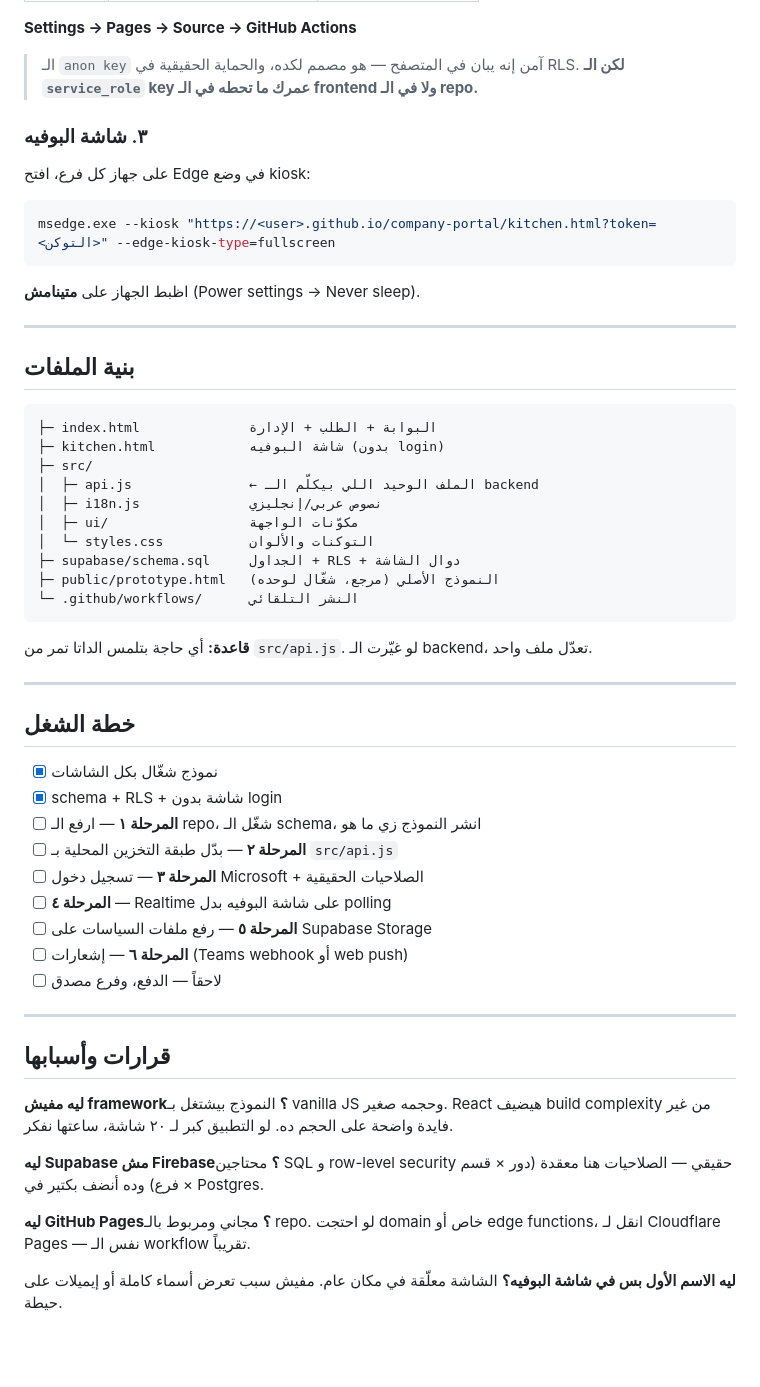
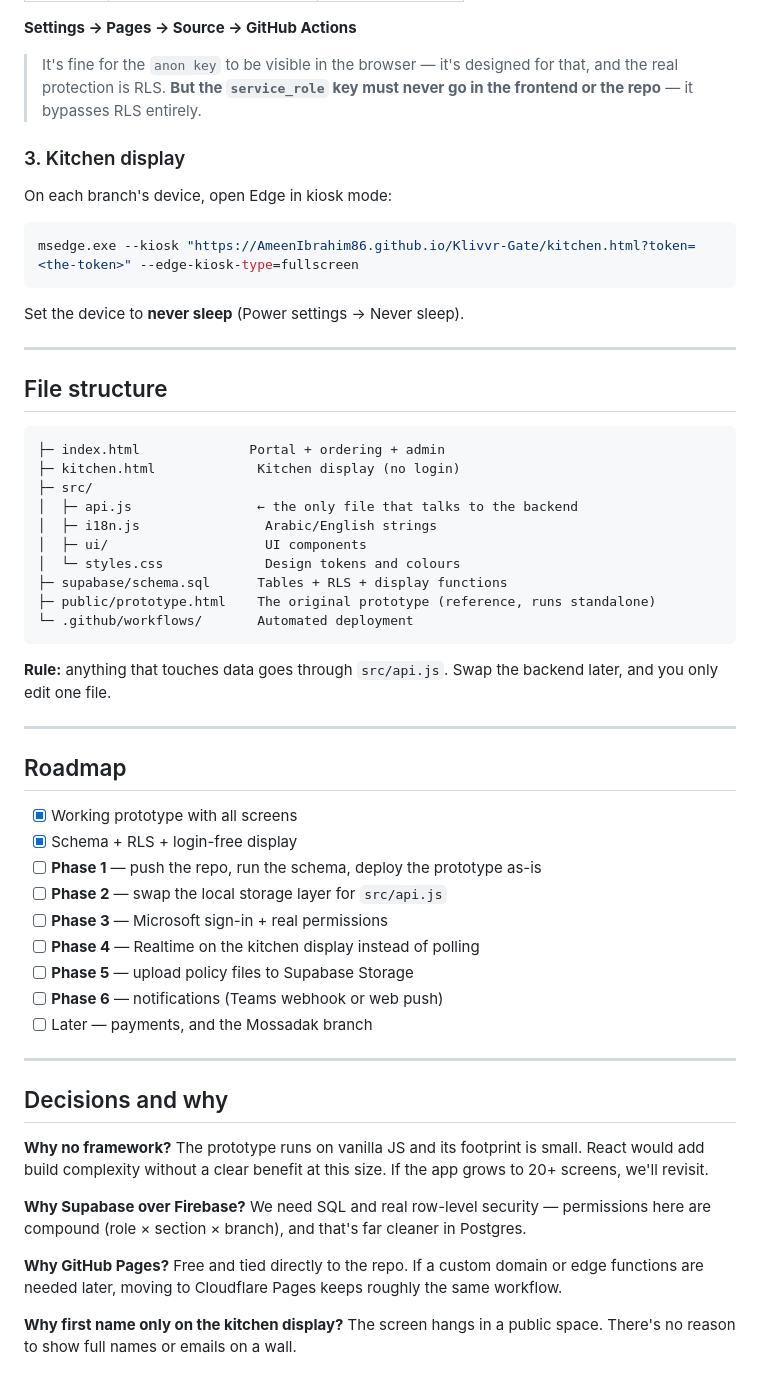
Before and after one commit to AmeenIbrahim86/Klivvr-Gate, a Markdown page: README.md, the part around one of its changes. Rendered like a GitHub page; blank space fills up the shorter version.

````diff
--- a/README.md
+++ b/README.md
@@ -75,58 +75,58 @@ git push -u origin main
 
 **Settings → Pages → Source → GitHub Actions**
 
-> الـ `anon key` آمن إنه يبان في المتصفح — هو مصمم لكده، والحماية الحقيقية في RLS. **لكن الـ `service_role` key عمرك ما تحطه في الـ frontend ولا في الـ repo.**
+> It's fine for the `anon key` to be visible in the browser — it's designed for that, and the real protection is RLS. **But the `service_role` key must never go in the frontend or the repo** — it bypasses RLS entirely.
 
-### ٣. شاشة البوفيه
-على جهاز كل فرع، افتح Edge في وضع kiosk:
+### 3. Kitchen display
+On each branch's device, open Edge in kiosk mode:
 
 ```bash
-msedge.exe --kiosk "https://<user>.github.io/company-portal/kitchen.html?token=<التوكن>" --edge-kiosk-type=fullscreen
+msedge.exe --kiosk "https://AmeenIbrahim86.github.io/Klivvr-Gate/kitchen.html?token=<the-token>" --edge-kiosk-type=fullscreen
 ```
 
-اظبط الجهاز على **متينامش** (Power settings → Never sleep).
+Set the device to **never sleep** (Power settings → Never sleep).
 
 ---
 
-## بنية الملفات
+## File structure
 
 ```
-├─ index.html              البوابة + الطلب + الإدارة
-├─ kitchen.html            شاشة البوفيه (بدون login)
+├─ index.html              Portal + ordering + admin
+├─ kitchen.html             Kitchen display (no login)
 ├─ src/
-│  ├─ api.js               ← الملف الوحيد اللي بيكلّم الـ backend
-│  ├─ i18n.js              نصوص عربي/إنجليزي
-│  ├─ ui/                  مكوّنات الواجهة
-│  └─ styles.css           التوكنات والألوان
-├─ supabase/schema.sql     الجداول + RLS + دوال الشاشة
-├─ public/prototype.html   النموذج الأصلي (مرجع، شغّال لوحده)
-└─ .github/workflows/      النشر التلقائي
+│  ├─ api.js                ← the only file that talks to the backend
+│  ├─ i18n.js                Arabic/English strings
+│  ├─ ui/                    UI components
+│  └─ styles.css             Design tokens and colours
+├─ supabase/schema.sql      Tables + RLS + display functions
+├─ public/prototype.html    The original prototype (reference, runs standalone)
+└─ .github/workflows/       Automated deployment
 ```
 
-**قاعدة:** أي حاجة بتلمس الداتا تمر من `src/api.js`. لو غيّرت الـ backend، تعدّل ملف واحد.
+**Rule:** anything that touches data goes through `src/api.js`. Swap the backend later, and you only edit one file.
 
 ---
 
-## خطة الشغل
+## Roadmap
 
-- [x] نموذج شغّال بكل الشاشات
-- [x] schema + RLS + شاشة بدون login
-- [ ] **المرحلة ١** — ارفع الـ repo، شغّل الـ schema، انشر النموذج زي ما هو
-- [ ] **المرحلة ٢** — بدّل طبقة التخزين المحلية بـ `src/api.js`
-- [ ] **المرحلة ٣** — تسجيل دخول Microsoft + الصلاحيات الحقيقية
-- [ ] **المرحلة ٤** — Realtime على شاشة البوفيه بدل polling
-- [ ] **المرحلة ٥** — رفع ملفات السياسات على Supabase Storage
-- [ ] **المرحلة ٦** — إشعارات (Teams webhook أو web push)
-- [ ] لاحقاً — الدفع، وفرع مصدق
+- [x] Working prototype with all screens
+- [x] Schema + RLS + login-free display
+- [ ] **Phase 1** — push the repo, run the schema, deploy the prototype as-is
+- [ ] **Phase 2** — swap the local storage layer for `src/api.js`
+- [ ] **Phase 3** — Microsoft sign-in + real permissions
+- [ ] **Phase 4** — Realtime on the kitchen display instead of polling
+- [ ] **Phase 5** — upload policy files to Supabase Storage
+- [ ] **Phase 6** — notifications (Teams webhook or web push)
+- [ ] Later — payments, and the Mossadak branch
 
 ---
 
-## قرارات وأسبابها
+## Decisions and why
 
-**ليه مفيش framework؟** النموذج بيشتغل بـ vanilla JS وحجمه صغير. React هيضيف build complexity من غير فايدة واضحة على الحجم ده. لو التطبيق كبر لـ ٢٠ شاشة، ساعتها نفكر.
+**Why no framework?** The prototype runs on vanilla JS and its footprint is small. React would add build complexity without a clear benefit at this size. If the app grows to 20+ screens, we'll revisit.
 
-**ليه Supabase مش Firebase؟** محتاجين SQL و row-level security حقيقي — الصلاحيات هنا معقدة (دور × قسم × فرع) وده أنضف بكتير في Postgres.
+**Why Supabase over Firebase?** We need SQL and real row-level security — permissions here are compound (role × section × branch), and that's far cleaner in Postgres.
 
-**ليه GitHub Pages؟** مجاني ومربوط بالـ repo. لو احتجت domain خاص أو edge functions، انقل لـ Cloudflare Pages — نفس الـ workflow تقريباً.
+**Why GitHub Pages?** Free and tied directly to the repo. If a custom domain or edge functions are needed later, moving to Cloudflare Pages keeps roughly the same workflow.
 
-**ليه الاسم الأول بس في شاشة البوفيه؟** الشاشة معلّقة في مكان عام. مفيش سبب تعرض أسماء كاملة أو إيميلات على حيطة.
+**Why first name only on the kitchen display?** The screen hangs in a public space. There's no reason to show full names or emails on a wall.
````
Also changed, not shown: other parts of README.md (+32 -32 lines).
